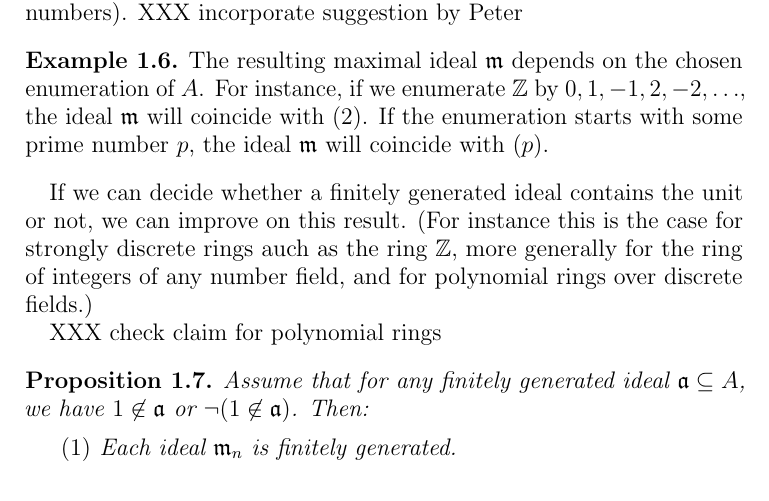
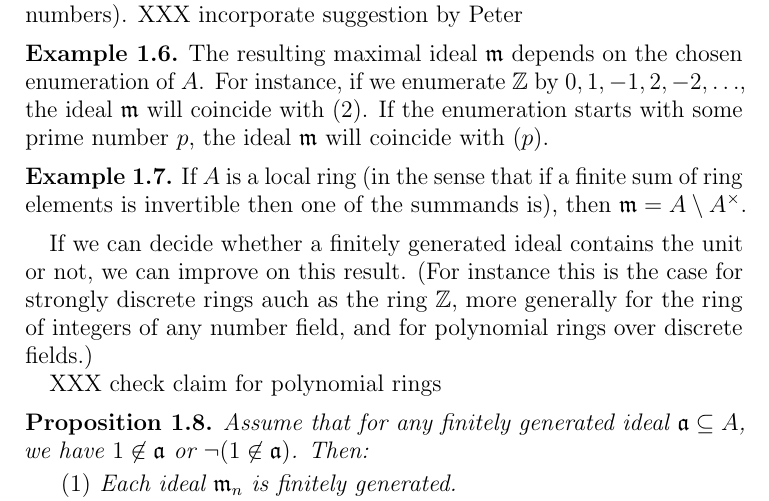
Before and after one commit to iblech/constructive-maximal-ideals, a LaTeX paper (main.tex): part of page 3 of 6, cut so that both start at the same text. Compiled offline with pdfLaTeX.

Commit message:
One more simple example

```diff
--- a/main.tex
+++ b/main.tex
@@ -190,6 +190,10 @@ of~$A$. For instance, if we enumerate~$\ZZ$ by~$0,1,-1,2,-2,\ldots$, the
 ideal~$\mmm$ will coincide with~$(2)$. If the enumeration starts with some
 prime number~$p$, the ideal~$\mmm$ will coincide with~$(p)$.\end{ex}
 
+\begin{ex}If~$A$ is a local ring (in the sense that if a finite sum of ring
+elements is invertible then one of the summands is), then~$\mmm = A \setminus
+A^\times$.\end{ex}
+
 If we can decide whether a finitely generated ideal contains the
 unit or not, we can improve on this result. (For instance this is the case for
 strongly discrete rings auch as the ring~$\ZZ$, more generally for the ring of integers of any number
```
